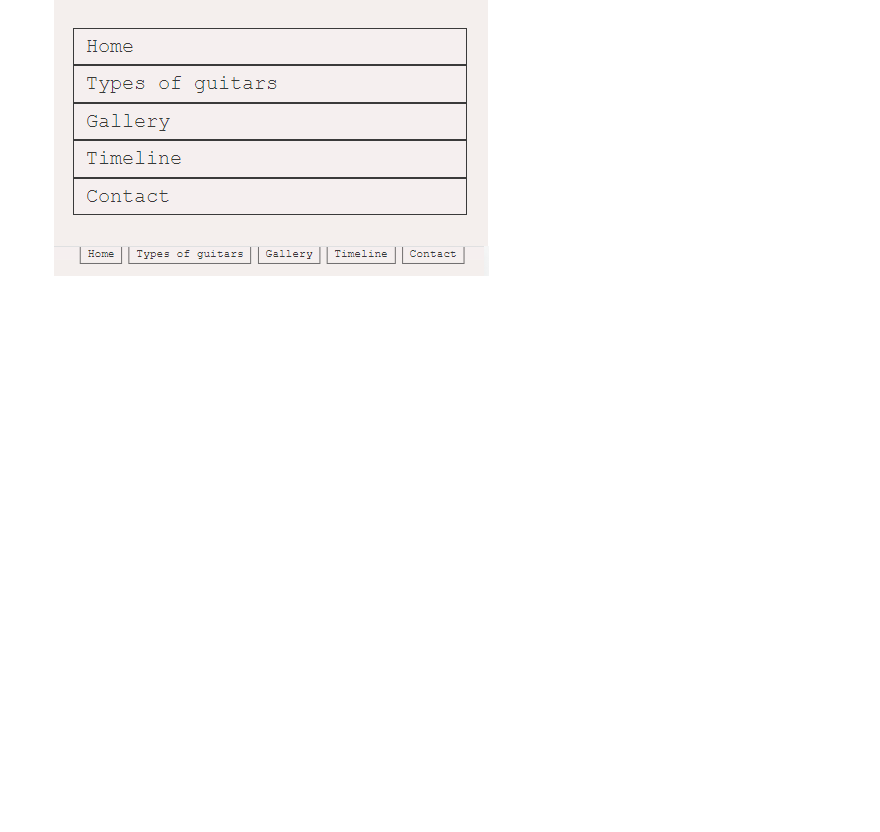
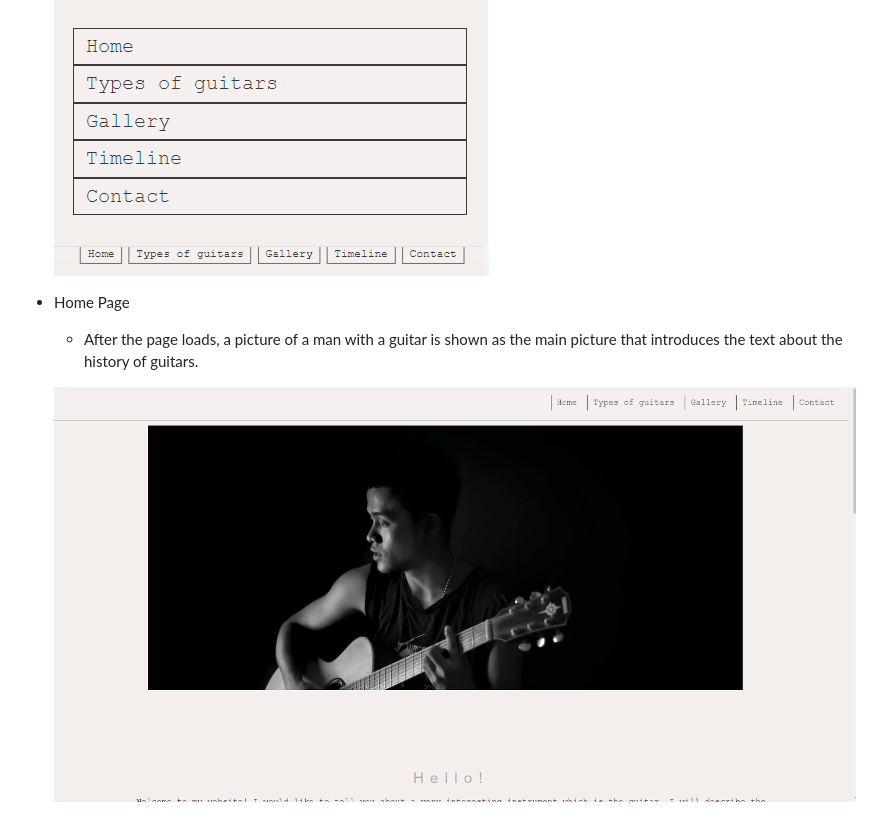
Before and after one commit to mariaarnesson/portfolio1-guitars_history-website, a Markdown page: README.md, the part around the change printed below. Rendered like a GitHub page; pictures changed too: assets/images/home_page.png (added); blank space fills up the shorter version.

Commit message:
Added home page description and picture to README.md

```diff
--- a/README.md
+++ b/README.md
@@ -38,3 +39,8 @@ The site will be useful for people who want to get acquainted with the history o
     ![Navigation bar](assets/images/navigation_bar.png)
     ![Navigation bar iphone](assets/images/navigation_bar_iphone.png)
     ![Navigation bar ipad](assets/images/navigation_bar_ipad.png)
+
+- Home Page
+    - After the page loads, a picture of a man with a guitar is shown as the main picture that introduces the text about the history of guitars.
+
+    ![Home page](assets/images/home_page.png)
```
Also changed, not shown: other parts of README.md (+1 -0 lines).
